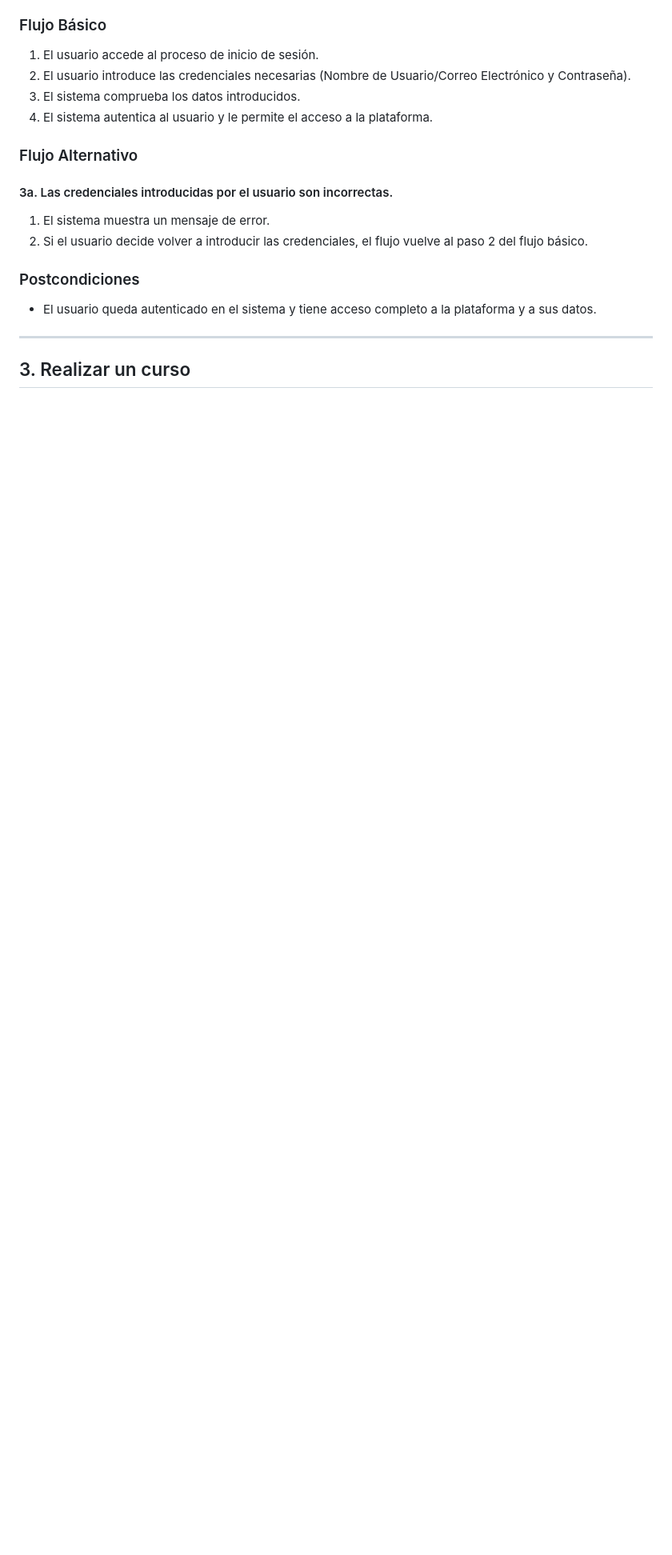
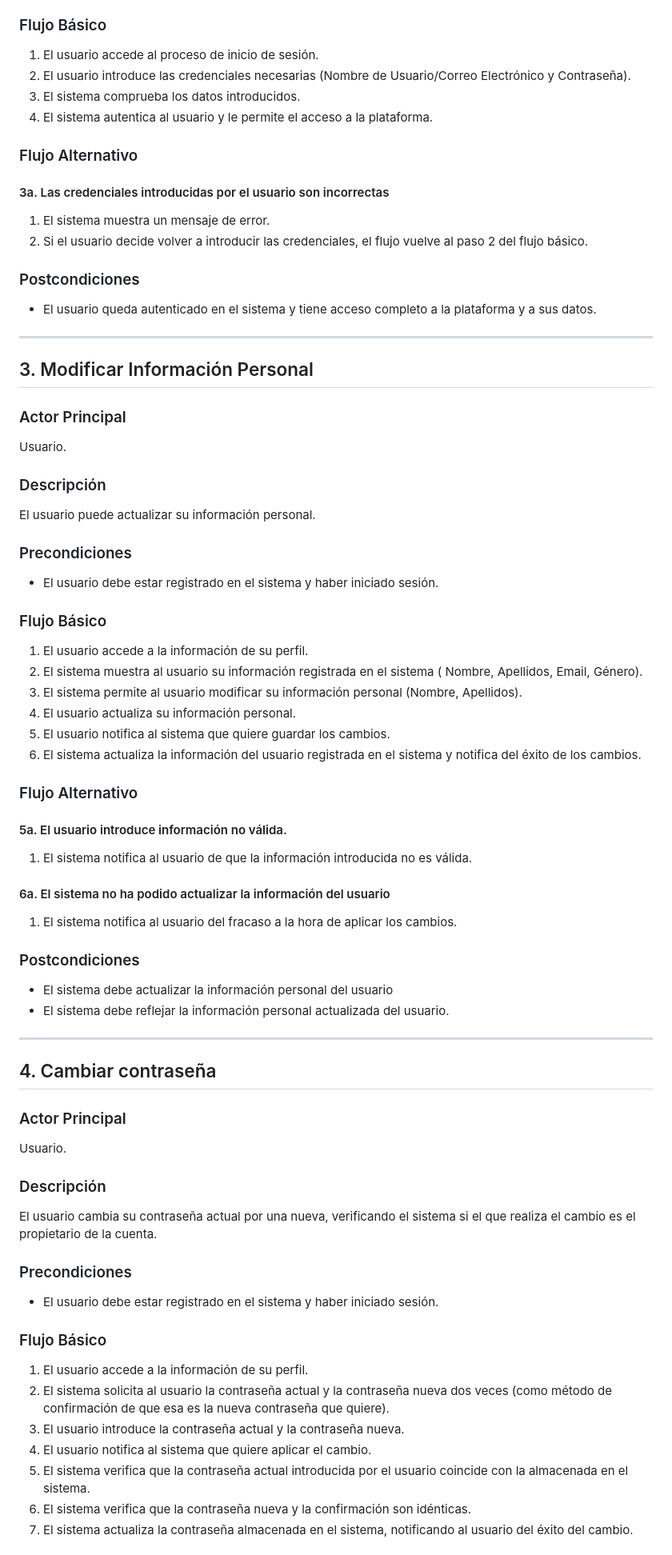
Before and after one commit to JHLumu/Proyecto_PDS_2024-25, a Markdown page: docs/casos-de-uso/casos-de-uso.md, the part around one of its changes. Shown at 80% size. GitHub-like rendering; blank space fills up the shorter version.

Commit message:
Adición de casos de uso
Se ha añadido:
- Modificar información personal.
- Cambiar contraseña.

```diff
--- a/docs/casos-de-uso/casos-de-uso.md
+++ b/docs/casos-de-uso/casos-de-uso.md
@@ -63,7 +65,7 @@ El usuario inicia sesión para acceder a la plataforma con su cuenta.
 
 ### Flujo Alternativo
 
-#### 3a. Las credenciales introducidas por el usuario son incorrectas.
+#### 3a. Las credenciales introducidas por el usuario son incorrectas
 1. El sistema muestra un mensaje de error.
 2. Si el usuario decide volver a introducir las credenciales, el flujo vuelve al paso 2 del flujo básico.
 
@@ -72,4 +74,56 @@ El usuario inicia sesión para acceder a la plataforma con su cuenta.
 
 ---
 
-## 3. Realizar un curso
+## 3. Modificar Información Personal
+
+### Actor Principal
+Usuario.
+
+### Descripción
+El usuario puede actualizar su información personal.
+
+### Precondiciones
+* El usuario debe estar registrado en el sistema y haber iniciado sesión.
+
+### Flujo Básico
+1. El usuario accede a la información de su perfil.
+2. El sistema muestra al usuario su información registrada en el sistema ( Nombre, Apellidos, Email, Género).
+3. El sistema permite al usuario modificar su información personal (Nombre, Apellidos).
+4. El usuario actualiza su información personal.
+5. El usuario notifica al sistema que quiere guardar los cambios.
+6. El sistema actualiza la información del usuario registrada en el sistema y notifica del éxito de los cambios.
+
+### Flujo Alternativo
+
+#### 5a. El usuario introduce información no válida.
+1. El sistema notifica al usuario de que la información introducida no es válida.
+
+#### 6a. El sistema no ha podido actualizar la información del usuario
+1. El sistema notifica al usuario del fracaso a la hora de aplicar los cambios.
+
+### Postcondiciones
+* El sistema debe actualizar la información personal del usuario
+* El sistema debe reflejar la información personal actualizada del usuario.
+
+---
+
+## 4. Cambiar contraseña
+
+### Actor Principal
+Usuario.
+
+### Descripción
+El usuario cambia su contraseña actual por una nueva, verificando el sistema si el que realiza el cambio es el propietario de la cuenta.
+
+### Precondiciones
+* El usuario debe estar registrado en el sistema y haber iniciado sesión.
+
+### Flujo Básico
+1. El usuario accede a la información de su perfil.
+2. El sistema solicita al usuario la contraseña actual y la contraseña nueva dos veces (como método de confirmación de que esa es la nueva contraseña que quiere).
+3. El usuario introduce la contraseña actual y la contraseña nueva.
+4. El usuario notifica al sistema que quiere aplicar el cambio.
+5. El sistema verifica que la contraseña actual introducida por el usuario coincide con la almacenada en el sistema.
+6. El sistema verifica que la contraseña nueva y la confirmación son idénticas.
+7. El sistema actualiza la contraseña almacenada en el sistema, notificando al usuario del éxito del cambio.
+
```
Also changed, not shown: other parts of docs/casos-de-uso/casos-de-uso.md (+37 -21 lines).
